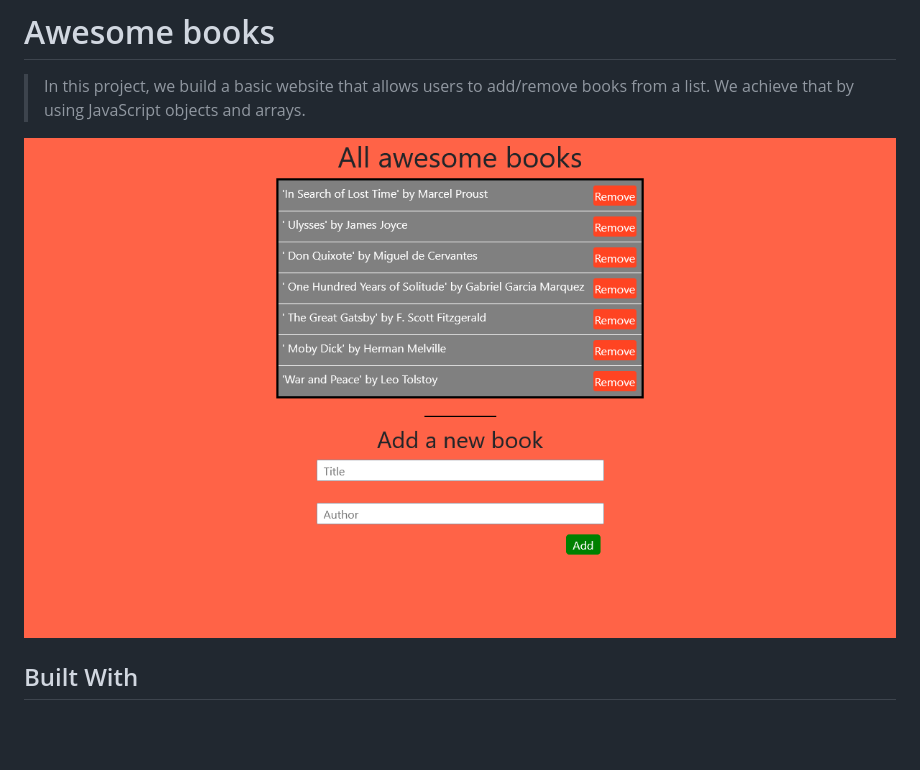
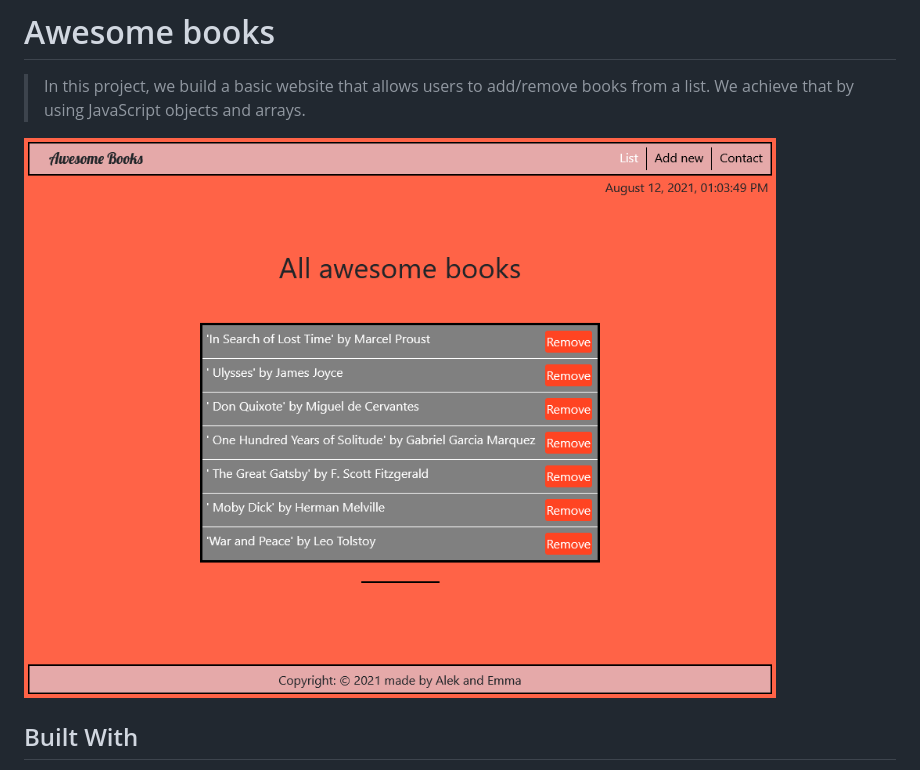
Before and after one commit to AleksandarIvezic/Awesome-Books, a Markdown page: README.md, the part around the change. Drawn GitHub-style; pictures changed too: app_screenshot.png (added), screenshot-app.png (deleted); blank space fills up the shorter version.

```diff
--- a/README.md
+++ b/README.md
@@ -4,7 +4,7 @@
 
 > In this project, we build a basic website that allows users to add/remove books from a list. We achieve that by using JavaScript objects and arrays.
 
-![screenshot](./screenshot-app.png)
+![screenshot](./app_screenshot.png)
 
 
 ## Built With
```
Also changed, not shown: 3 other files.
